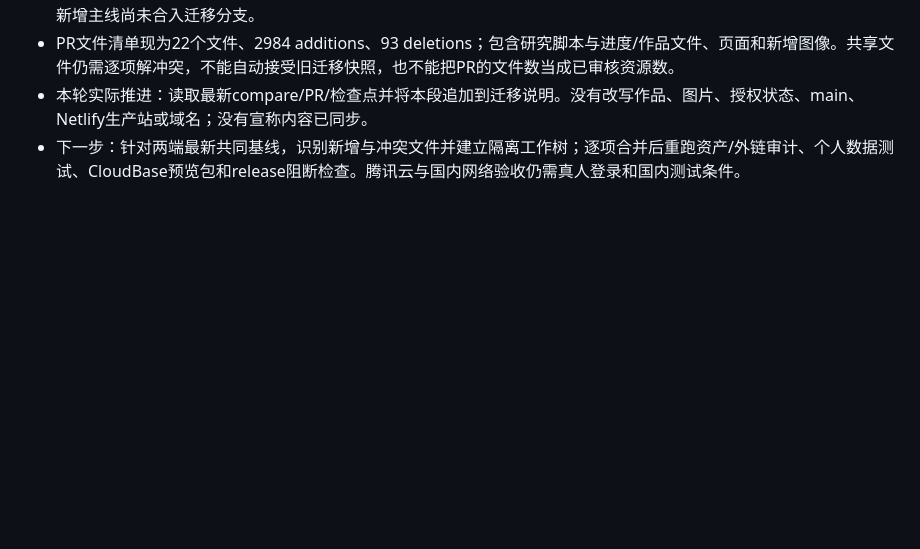
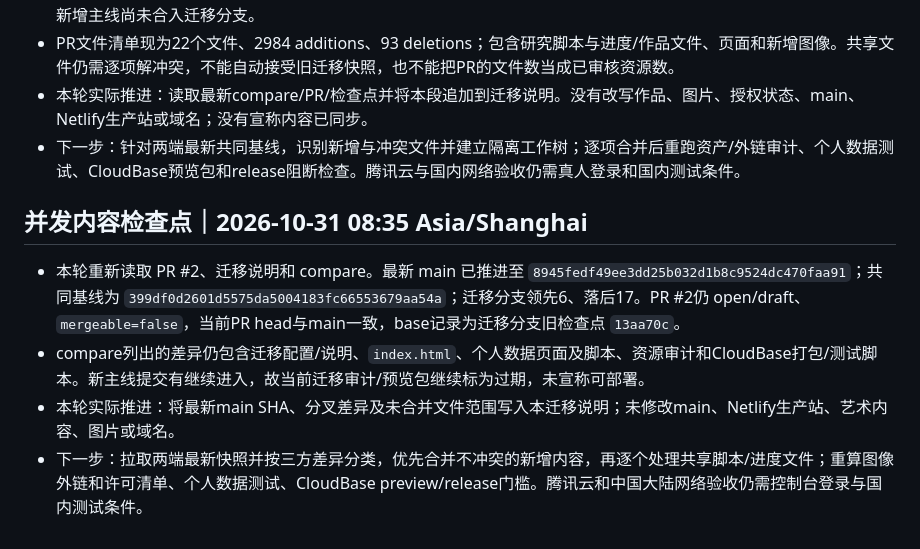
Before and after one commit to EnsobyShuffle/artgallerybyenso, a Markdown page: docs/MIGRATION_MAINLAND.md, the part around the change. Rendered like a GitHub page; blank space fills up the shorter version.

Commit message:
docs: record latest gallery migration compare

```diff
--- a/docs/MIGRATION_MAINLAND.md
+++ b/docs/MIGRATION_MAINLAND.md
@@ -116,3 +116,11 @@ tcb hosting deploy ./build/cloudbase --verify --safe -e "$TCB_ENV_ID"
 - PR文件清单现为22个文件、2984 additions、93 deletions；包含研究脚本与进度/作品文件、页面和新增图像。共享文件仍需逐项解冲突，不能自动接受旧迁移快照，也不能把PR的文件数当成已审核资源数。
 - 本轮实际推进：读取最新compare/PR/检查点并将本段追加到迁移说明。没有改写作品、图片、授权状态、main、Netlify生产站或域名；没有宣称内容已同步。
 - 下一步：针对两端最新共同基线，识别新增与冲突文件并建立隔离工作树；逐项合并后重跑资产/外链审计、个人数据测试、CloudBase预览包和release阻断检查。腾讯云与国内网络验收仍需真人登录和国内测试条件。
+
+
+## 并发内容检查点｜2026-10-31 08:35 Asia/Shanghai
+
+- 本轮重新读取 PR #2、迁移说明和 compare。最新 main 已推进至 `8945fedf49ee3dd25b032d1b8c9524dc470faa91`；共同基线为 `399df0d2601d5575da5004183fc66553679aa54a`；迁移分支领先6、落后17。PR #2仍 open/draft、`mergeable=false`，当前PR head与main一致，base记录为迁移分支旧检查点 `13aa70c`。
+- compare列出的差异仍包含迁移配置/说明、`index.html`、个人数据页面及脚本、资源审计和CloudBase打包/测试脚本。新主线提交有继续进入，故当前迁移审计/预览包继续标为过期，未宣称可部署。
+- 本轮实际推进：将最新main SHA、分叉差异及未合并文件范围写入本迁移说明；未修改main、Netlify生产站、艺术内容、图片或域名。
+- 下一步：拉取两端最新快照并按三方差异分类，优先合并不冲突的新增内容，再逐个处理共享脚本/进度文件；重算图像外链和许可清单、个人数据测试、CloudBase preview/release门槛。腾讯云和中国大陆网络验收仍需控制台登录与国内测试条件。
```
